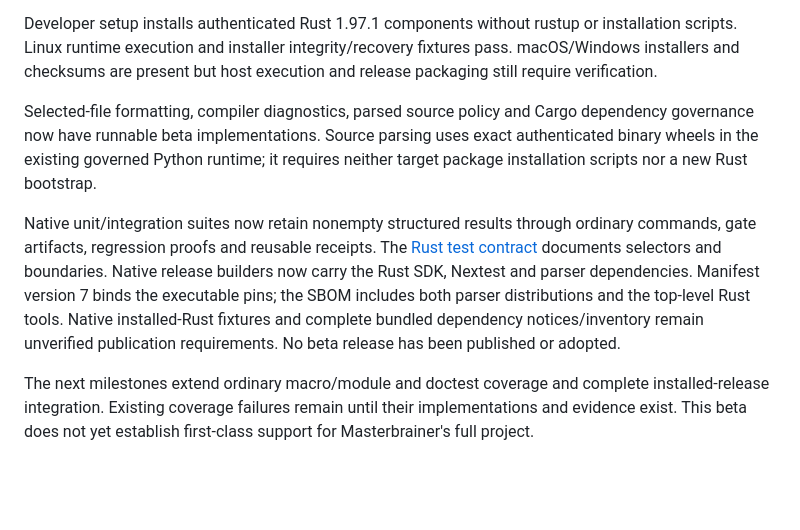
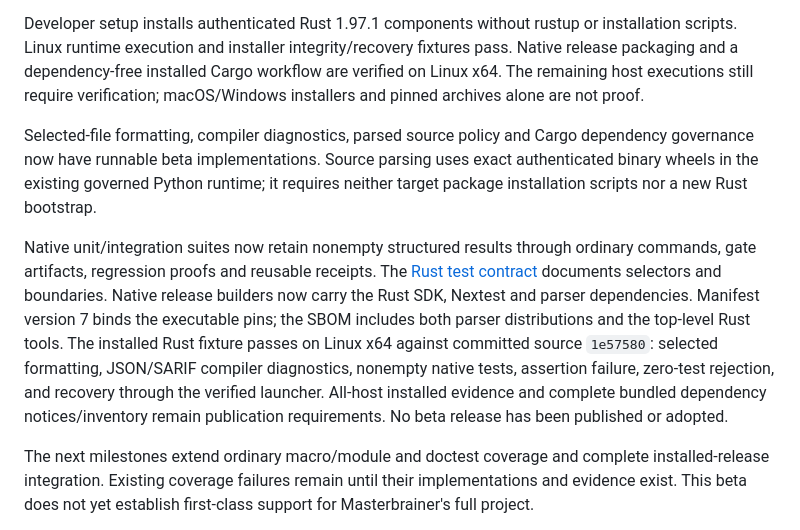
Before and after one commit to riteofstring/code-polishy, a Markdown page: docs/plans/code-polishy-rust-support-plan.md, the part around the change. Rendered like a GitHub page; blank space fills up the shorter version.

```diff
--- a/docs/plans/code-polishy-rust-support-plan.md
+++ b/docs/plans/code-polishy-rust-support-plan.md
@@ -393,8 +393,9 @@ tools. [Cargo project facts](../design/cargo-facts.md) owns that boundary.
 
 Developer setup installs authenticated Rust 1.97.1 components without rustup or
 installation scripts. Linux runtime execution and installer integrity/recovery
-fixtures pass. macOS/Windows installers and checksums are present but host execution
-and release packaging still require verification.
+fixtures pass. Native release packaging and a dependency-free installed Cargo
+workflow are verified on Linux x64. The remaining host executions still require
+verification; macOS/Windows installers and pinned archives alone are not proof.
 
 Selected-file formatting, compiler diagnostics, parsed source policy and Cargo
 dependency governance now have runnable beta implementations. Source parsing uses
@@ -406,9 +407,12 @@ ordinary commands, gate artifacts, regression proofs and reusable receipts. The
 [Rust test contract](../design/rust-tests.md) documents selectors and boundaries.
 Native release builders now carry the Rust SDK, Nextest and parser dependencies.
 Manifest version 7 binds the executable pins; the SBOM includes both parser
-distributions and the top-level Rust tools. Native installed-Rust fixtures and
-complete bundled dependency notices/inventory remain unverified publication
-requirements. No beta release has been published or adopted.
+distributions and the top-level Rust tools. The installed Rust fixture passes on
+Linux x64 against committed source `1e57580`: selected formatting, JSON/SARIF
+compiler diagnostics, nonempty native tests, assertion failure, zero-test
+rejection, and recovery through the verified launcher. All-host installed evidence
+and complete bundled dependency notices/inventory remain publication requirements.
+No beta release has been published or adopted.
 
 The next milestones extend ordinary macro/module and doctest coverage and
 complete installed-release integration. Existing coverage failures remain until
```
Also changed, not shown: docs/ai-adoption.md (+10 -3 lines), docs/installation.md (+15 -2 lines).
